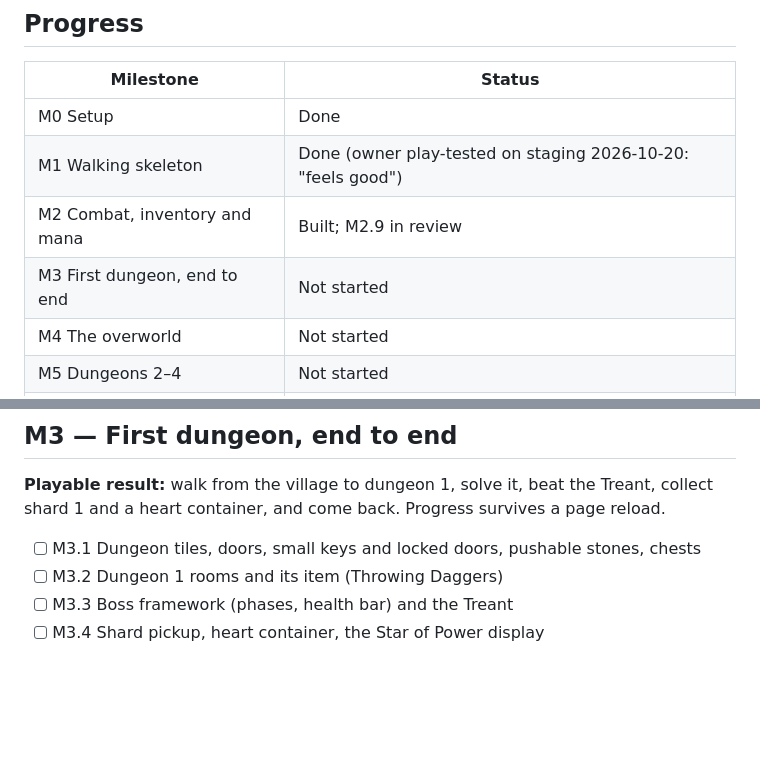
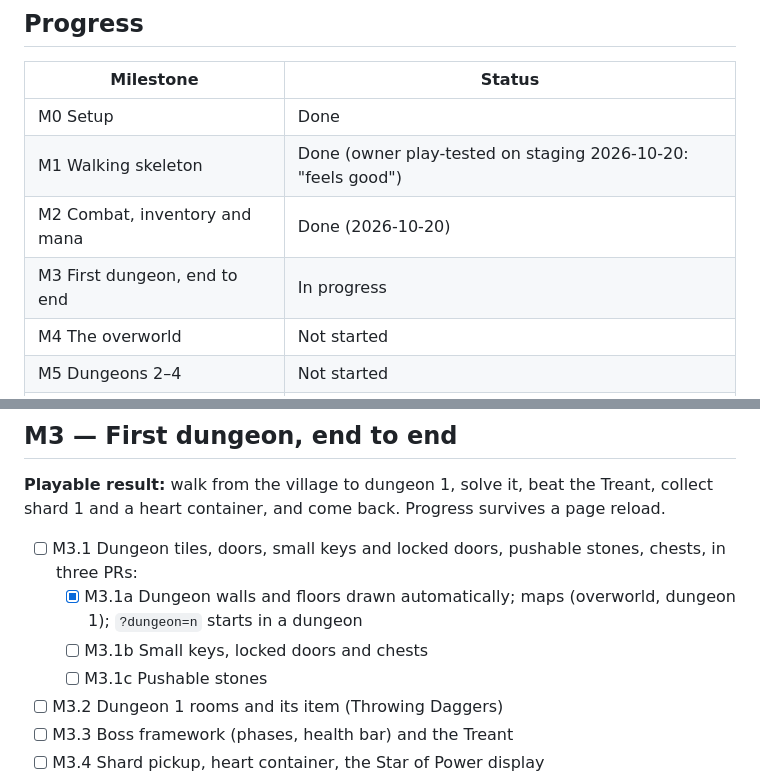
Before and after one commit to soncsec/dungeon-delve, a Markdown page: ROADMAP.md, 2 parts joined by grey strips. GitHub-like rendering; blank space fills up the shorter version.

Commit message:
Mark M2 done; split M3.1 into three PRs
Co-Authored-By: Claude Opus 5.5 <noreply@anthropic.com>
Claude-Session: https://claude.ai/code/session_01GDGSAdVJxJpsed7AbNdgAQ

```diff
--- a/ROADMAP.md
+++ b/ROADMAP.md
@@ -8,8 +8,8 @@
 |---|---|
 | M0 Setup | Done |
 | M1 Walking skeleton | Done (owner play-tested on staging 2026-10-20: "feels good") |
-| M2 Combat, inventory and mana | Built; M2.9 in review |
-| M3 First dungeon, end to end | Not started |
+| M2 Combat, inventory and mana | Done (2026-10-20) |
+| M3 First dungeon, end to end | In progress |
 | M4 The overworld | Not started |
 | M5 Dungeons 2–4 | Not started |
 | M6 Dungeons 5–8 | Not started |
@@ -77,7 +77,10 @@
 
 **Playable result:** walk from the village to dungeon 1, solve it, beat the Treant, collect shard 1 and a heart container, and come back. Progress survives a page reload.
 
-- [ ] M3.1 Dungeon tiles, doors, small keys and locked doors, pushable stones, chests
+- [ ] M3.1 Dungeon tiles, doors, small keys and locked doors, pushable stones, chests, in three PRs:
+  - [x] M3.1a Dungeon walls and floors drawn automatically; maps (overworld, dungeon 1); `?dungeon=n` starts in a dungeon
+  - [ ] M3.1b Small keys, locked doors and chests
+  - [ ] M3.1c Pushable stones
 - [ ] M3.2 Dungeon 1 rooms and its item (Throwing Daggers)
 - [ ] M3.3 Boss framework (phases, health bar) and the Treant
 - [ ] M3.4 Shard pickup, heart container, the Star of Power display
```
